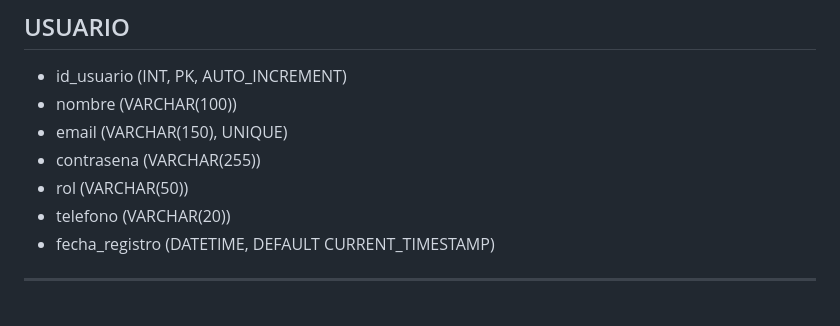
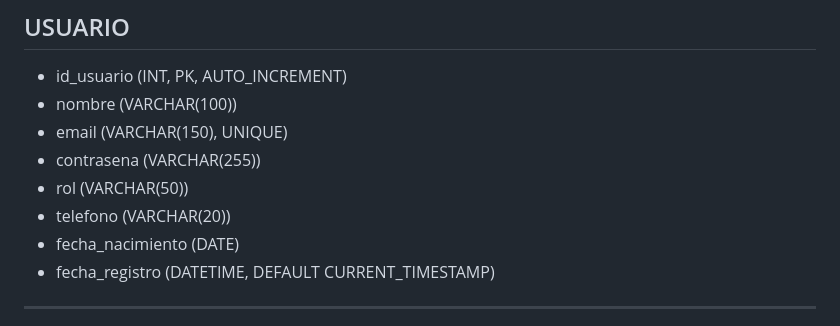
Before and after one commit to nadialabraoui-sys/TFG-NaaN, a Markdown page: bbdd/README.md, the part around the change. Rendered like a GitHub page.

Commit message:
Add 'fecha_nacimiento' to database schema
Added 'fecha_nacimiento' field to the database schema.

```diff
--- a/bbdd/README.md
+++ b/bbdd/README.md
@@ -102,6 +102,7 @@
 - contrasena (VARCHAR(255))
 - rol (VARCHAR(50))
 - telefono (VARCHAR(20))
+- fecha_nacimiento (DATE)
 - fecha_registro (DATETIME, DEFAULT CURRENT_TIMESTAMP)
 
 ---
```
